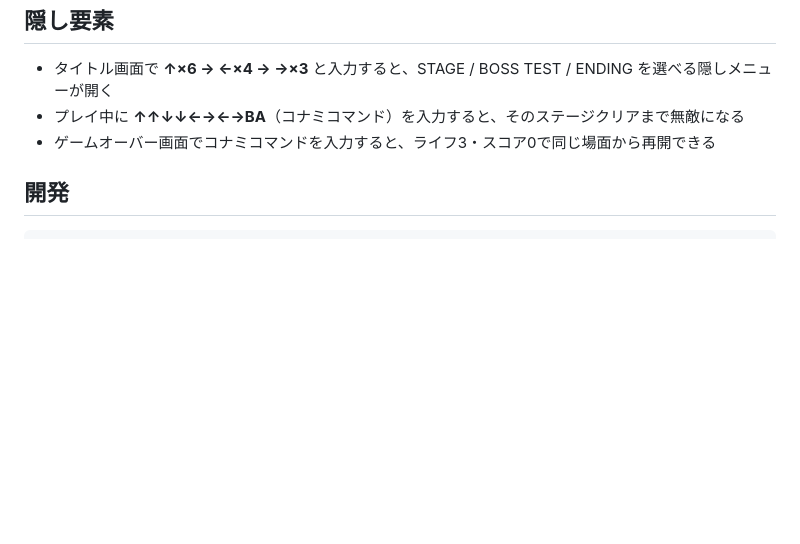
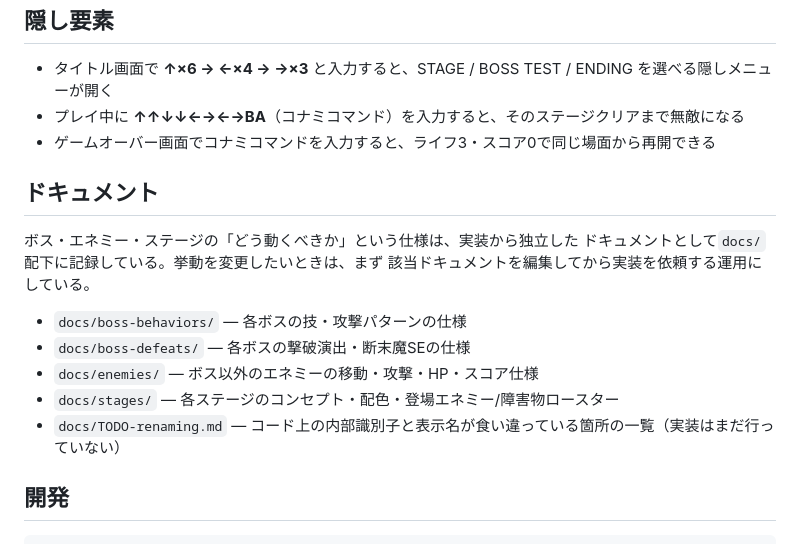
Before and after one commit to skawanojpn/stellar-harrier, a Markdown page: README.md, the part around the change. Drawn GitHub-style; blank space fills up the shorter version.

Commit message:
Add docs/ index section to README for discoverability
Cross-references docs/boss-behaviors/, docs/boss-defeats/, docs/enemies/,
docs/stages/, and docs/TODO-renaming.md, none of which the root README
previously mentioned.

Co-Authored-By: Claude Sonnet 5 <noreply@anthropic.com>

````diff
--- a/README.md
+++ b/README.md
@@ -37,6 +37,18 @@ three.jsを使用した擬似3Dシューティングゲーム。ファンタジ
 - プレイ中に **↑↑↓↓←→←→BA**（コナミコマンド）を入力すると、そのステージクリアまで無敵になる
 - ゲームオーバー画面でコナミコマンドを入力すると、ライフ3・スコア0で同じ場面から再開できる
 
+## ドキュメント
+
+ボス・エネミー・ステージの「どう動くべきか」という仕様は、実装から独立した
+ドキュメントとして`docs/`配下に記録している。挙動を変更したいときは、まず
+該当ドキュメントを編集してから実装を依頼する運用にしている。
+
+- `docs/boss-behaviors/` — 各ボスの技・攻撃パターンの仕様
+- `docs/boss-defeats/` — 各ボスの撃破演出・断末魔SEの仕様
+- `docs/enemies/` — ボス以外のエネミーの移動・攻撃・HP・スコア仕様
+- `docs/stages/` — 各ステージのコンセプト・配色・登場エネミー/障害物ロースター
+- `docs/TODO-renaming.md` — コード上の内部識別子と表示名が食い違っている箇所の一覧（実装はまだ行っていない）
+
 ## 開発
 
 ```bash
````
